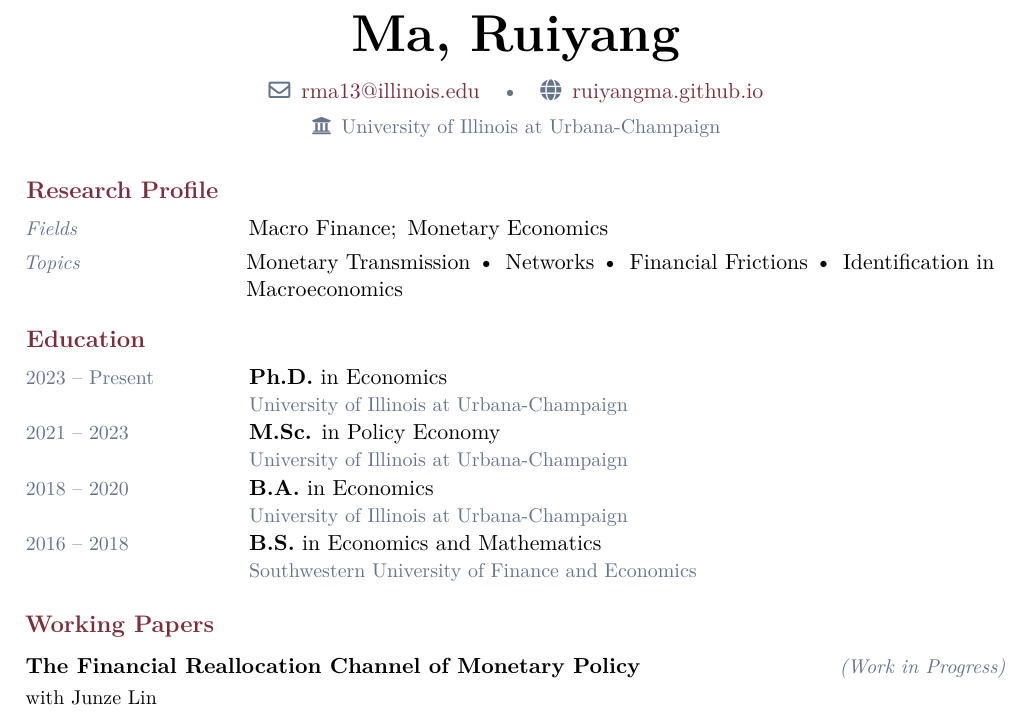
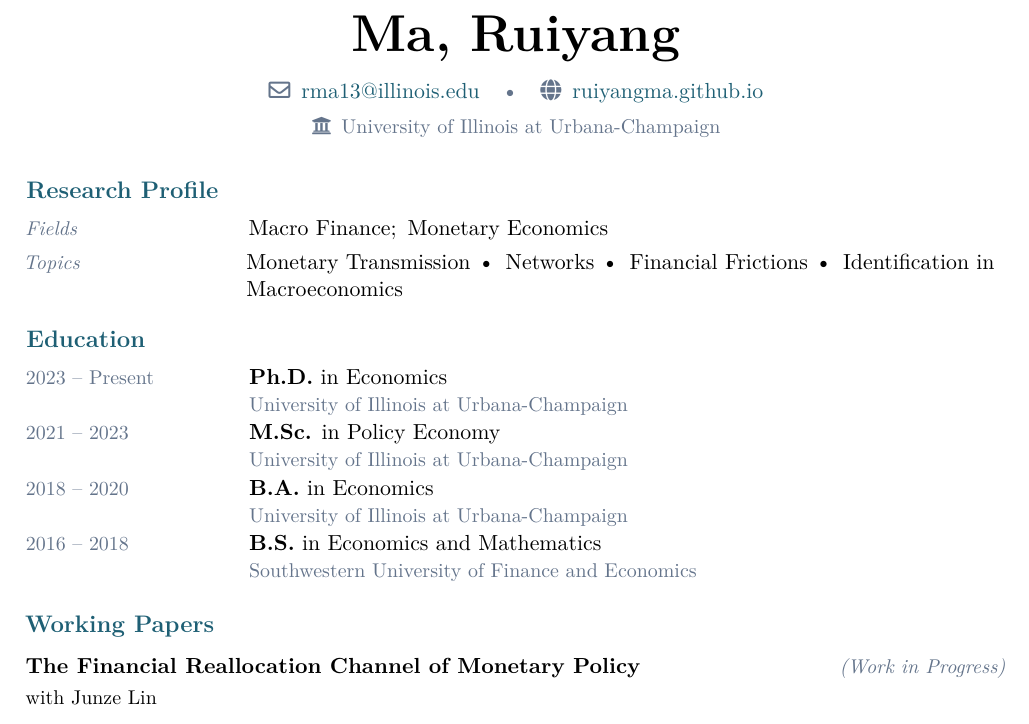
Before and after one commit to RuiyangMa/ruiyang-ma.github.io, a LaTeX CV (cv/cv.tex): part of page 1 of 2, cut so that both start at the same text. Compiled offline with pdfLaTeX.

Commit message:
cv: change accent color to slate teal
Made-with: Cursor

```diff
--- a/cv/cv.tex
+++ b/cv/cv.tex
@@ -24,7 +24,7 @@
 \usepackage{fontawesome5}
 
 %% ---- Colors -------------------------------------------------
-\definecolor{accent}{RGB}{124, 45, 62}
+\definecolor{accent}{RGB}{30, 95, 116}
 \definecolor{muted}{RGB}{100, 116, 139}
 
 %% ---- Hyperref -----------------------------------------------
```
Also changed, not shown: assets/cv.pdf, cv/cv.pdf, 1 other file.
